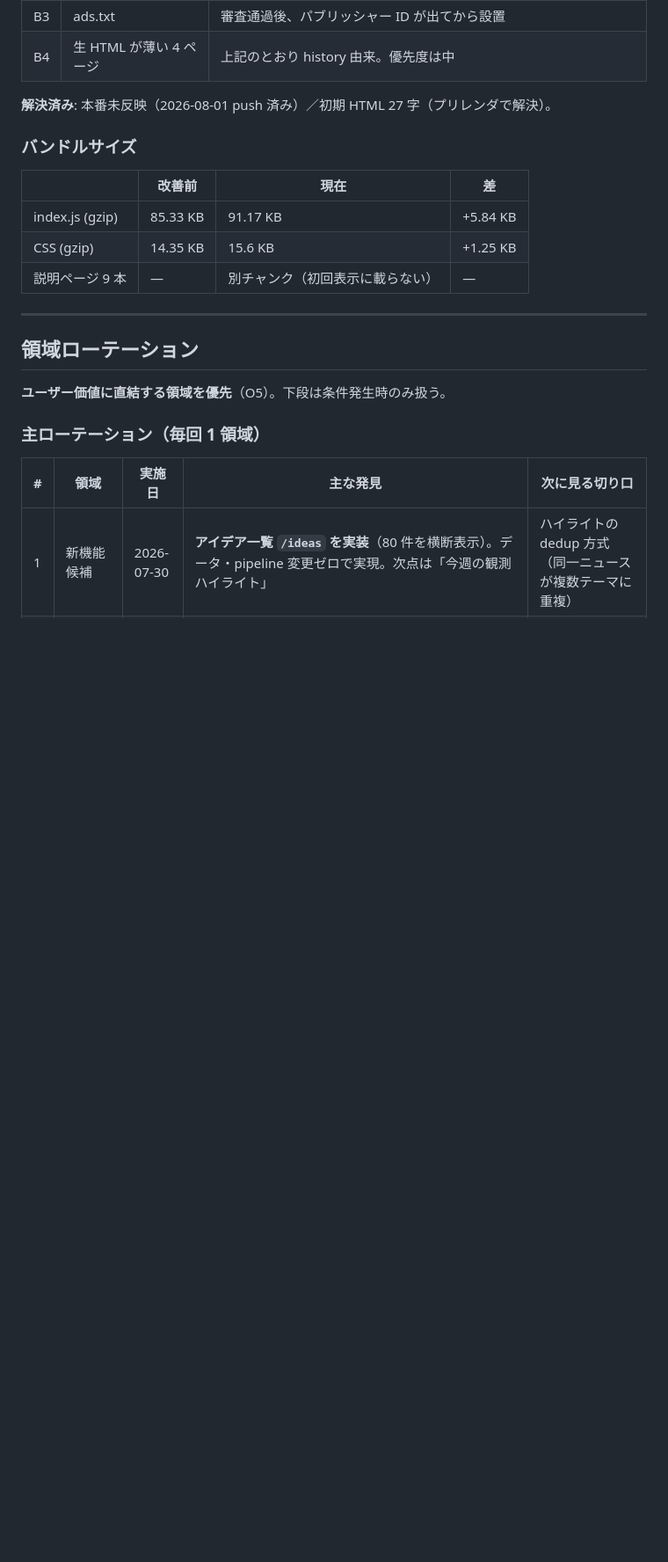
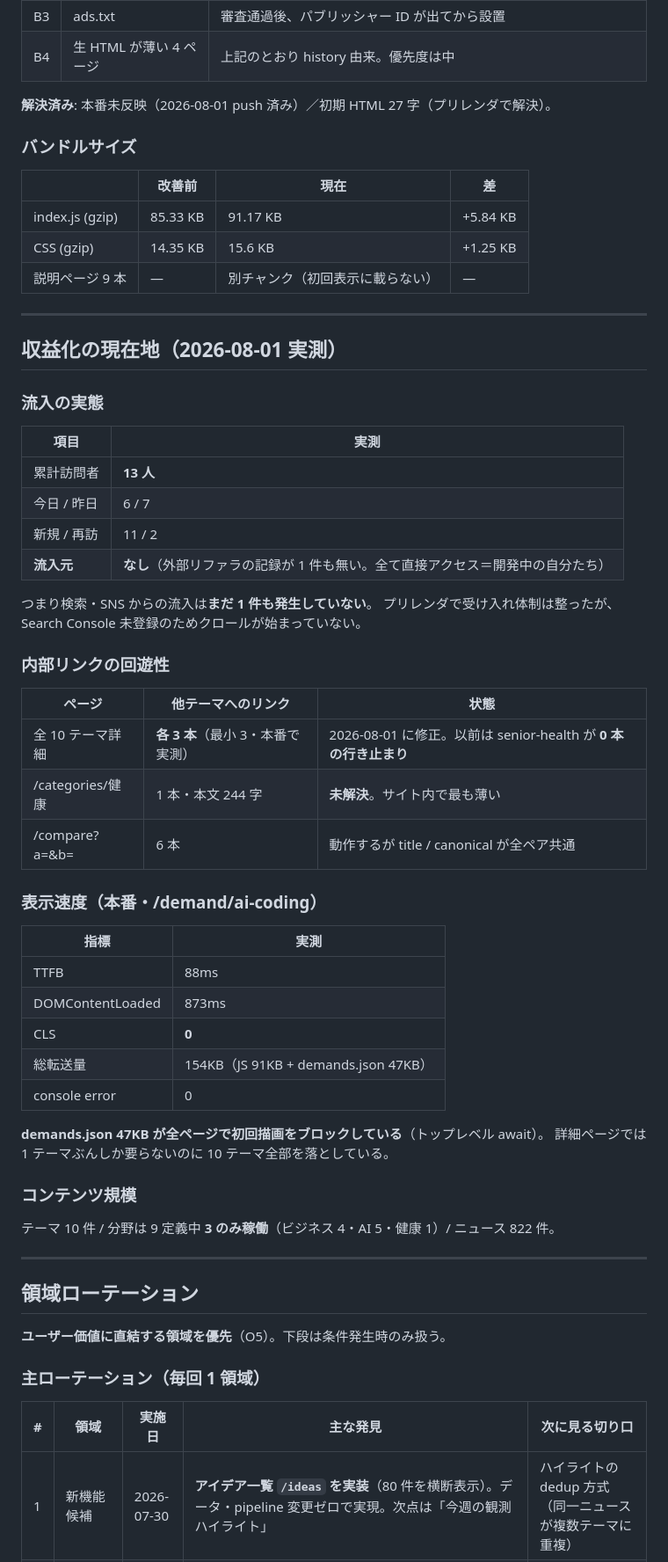
Before and after one commit to RoLororo/-web-, a Markdown page: REVIEW_STATE.md, the part around the change. Shown at 88% size. GitHub-like rendering; blank space fills up the shorter version.

Commit message:
docs(state): record the measured revenue baseline
Zero external referrers so far — the site has had no search or social
traffic at all, only direct hits from development. Worth writing down
before the prerender work starts showing up in the numbers, so the
before/after is not guesswork later.

Co-Authored-By: Claude Opus 5 <noreply@anthropic.com>

```diff
--- a/REVIEW_STATE.md
+++ b/REVIEW_STATE.md
@@ -479,6 +479,47 @@ console.log('flat:',(flat/total*100).toFixed(0)+'% | cat:',JSON.stringify(cat));
 | index.js (gzip) | 85.33 KB | 91.17 KB | +5.84 KB |
 | CSS (gzip) | 14.35 KB | 15.6 KB | +1.25 KB |
 | 説明ページ 9 本 | — | 別チャンク（初回表示に載らない） | — |
+
+---
+
+## 収益化の現在地（2026-08-01 実測）
+
+### 流入の実態
+
+| 項目 | 実測 |
+|---|---|
+| 累計訪問者 | **13 人** |
+| 今日 / 昨日 | 6 / 7 |
+| 新規 / 再訪 | 11 / 2 |
+| **流入元** | **なし**（外部リファラの記録が 1 件も無い。全て直接アクセス＝開発中の自分たち） |
+
+つまり検索・SNS からの流入は**まだ 1 件も発生していない**。
+プリレンダで受け入れ体制は整ったが、Search Console 未登録のためクロールが始まっていない。
+
+### 内部リンクの回遊性
+
+| ページ | 他テーマへのリンク | 状態 |
+|---|---|---|
+| 全 10 テーマ詳細 | **各 3 本**（最小 3・本番で実測） | 2026-08-01 に修正。以前は senior-health が **0 本の行き止まり** |
+| /categories/健康 | 1 本・本文 244 字 | **未解決**。サイト内で最も薄い |
+| /compare?a=&b= | 6 本 | 動作するが title / canonical が全ペア共通 |
+
+### 表示速度（本番・/demand/ai-coding）
+
+| 指標 | 実測 |
+|---|---|
+| TTFB | 88ms |
+| DOMContentLoaded | 873ms |
+| CLS | **0** |
+| 総転送量 | 154KB（JS 91KB + demands.json 47KB） |
+| console error | 0 |
+
+**demands.json 47KB が全ページで初回描画をブロックしている**（トップレベル await）。
+詳細ページでは 1 テーマぶんしか要らないのに 10 テーマ全部を落としている。
+
+### コンテンツ規模
+
+テーマ 10 件 / 分野は 9 定義中 **3 のみ稼働**（ビジネス 4・AI 5・健康 1）/ ニュース 822 件。
 
 ---
 
```
